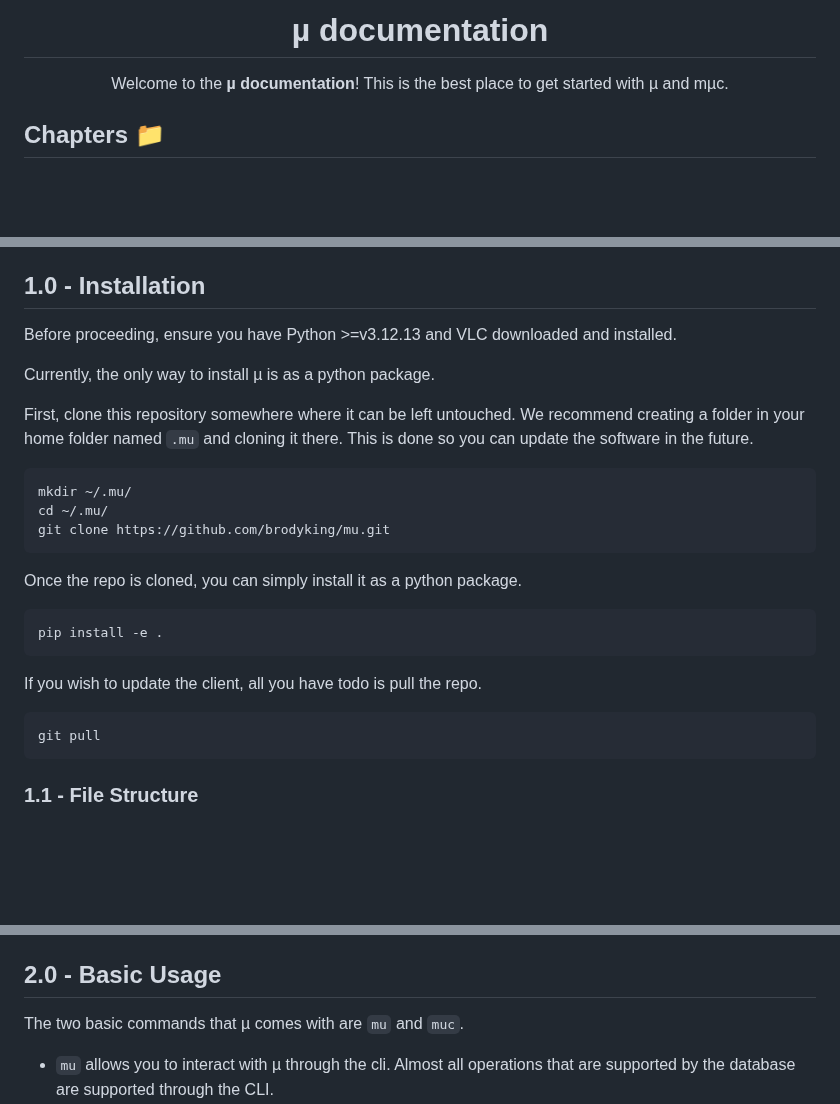
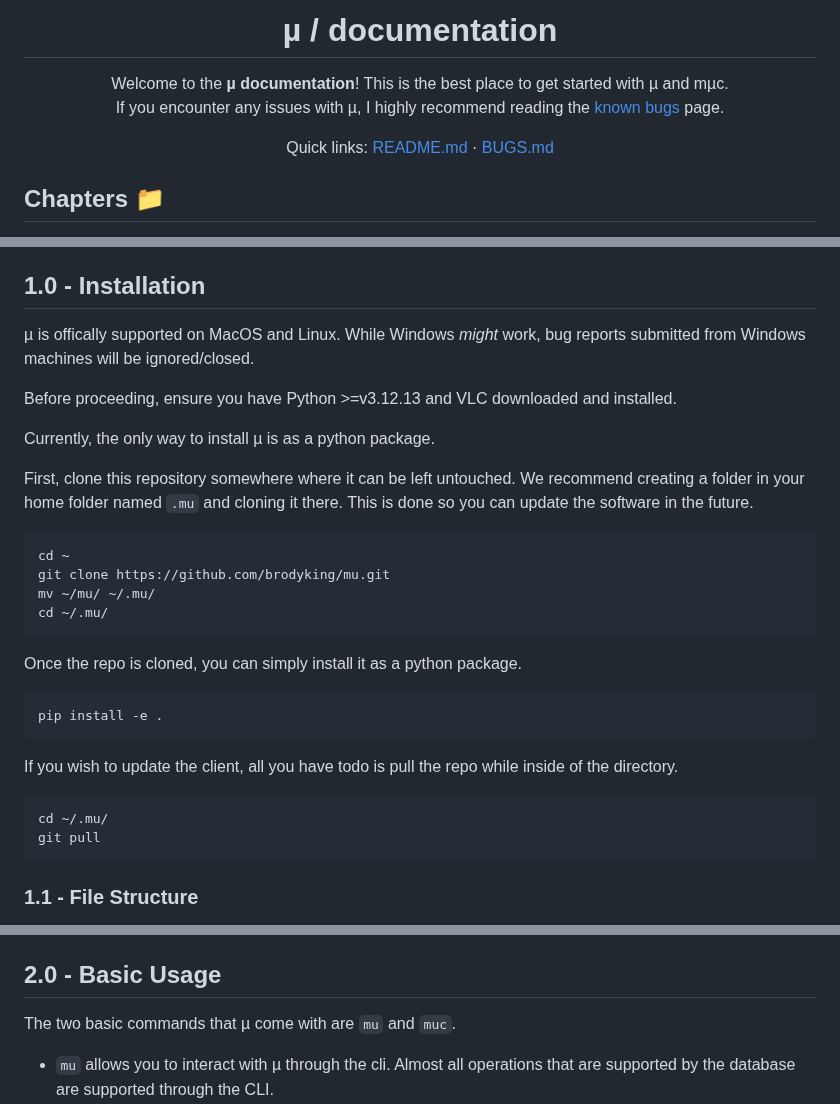
Before and after one commit to brodyking/mu, a Markdown page: DOCS.md, 3 parts joined by grey strips. Rendered like a GitHub page; blank space fills up the shorter version.

````diff
--- a/docs/README.md
+++ b/DOCS.md
@@ -1,6 +1,10 @@
-<h1 align="center">µ documentation</h1>
+<h1 align="center">µ / documentation</h1>
 <p align="center">
   Welcome to the <b>µ documentation</b>! This is the best place to get started with µ and mµc.
+  <br>
+  If you encounter any issues with µ, I highly recommend reading the <a href="./BUGS.md">known bugs</a> page.
+<p align="center">
+    Quick links: <a href="./README.md">README.md</a> &middot; <a href="./BUGS.md">BUGS.md</a>
 </p>
 
 <h2>Chapters 📁</h2>
@@ -21,6 +25,7 @@
   - [3.3 - Listing contents of playlists](#33---listing-contents-of-playlists)
 
 ## 1.0 - Installation
+µ is offically supported on MacOS and Linux. While Windows *might* work, bug reports submitted from Windows machines will be ignored/closed.
 
 Before proceeding, ensure you have Python >=v3.12.13 and VLC downloaded and installed.
 
@@ -28,9 +33,10 @@ Currently, the only way to install µ is as a python package.
 
 First, clone this repository somewhere where it can be left untouched. We recommend creating a folder in your home folder named `.mu` and cloning it there. This is done so you can update the software in the future.
 ```
-mkdir ~/.mu/
+cd ~
+git clone https://github.com/brodyking/mu.git
+mv ~/mu/ ~/.mu/
 cd ~/.mu/
-git clone https://github.com/brodyking/mu.git
 ```
 
 Once the repo is cloned, you can simply install it as a python package.
@@ -38,9 +44,10 @@ Once the repo is cloned, you can simply install it as a python package.
 pip install -e .
 ```
 
-If you wish to update the client, all you have todo is pull the repo.
+If you wish to update the client, all you have todo is pull the repo while inside of the directory.
 
 ```
+cd ~/.mu/
 git pull
 ```
 
@@ -63,7 +70,7 @@ The `~/Music/mu/` folder can be backed up and then restored to preserve your mus
 
 ## 2.0 - Basic Usage
 
-The two basic commands that µ comes with are `mu` and `muc`.
+The two basic commands that µ come with are `mu` and `muc`.
 
 - `mu` allows you to interact with µ through the cli. Almost all operations that are supported by the database are supported through the CLI.
 - `muc` starts the tui client for µ. It is currently the only way to interact with µ. Support for mobile/web is planned.
````
Also changed, not shown: BUGS.md (added, +31 -0 lines), README.md (+3 -3 lines), .github/images/screenshot.png (added), 1 other file.
